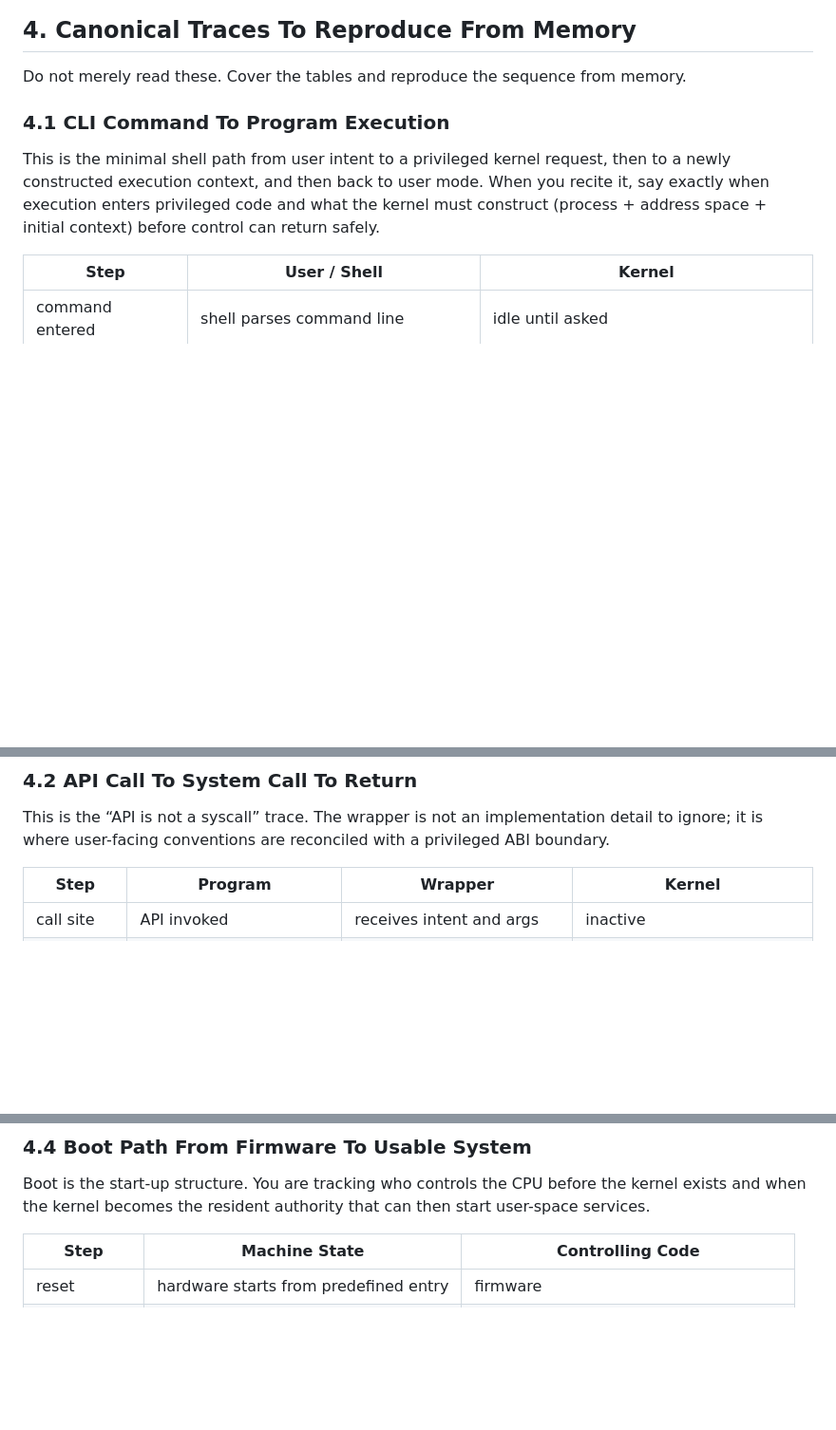
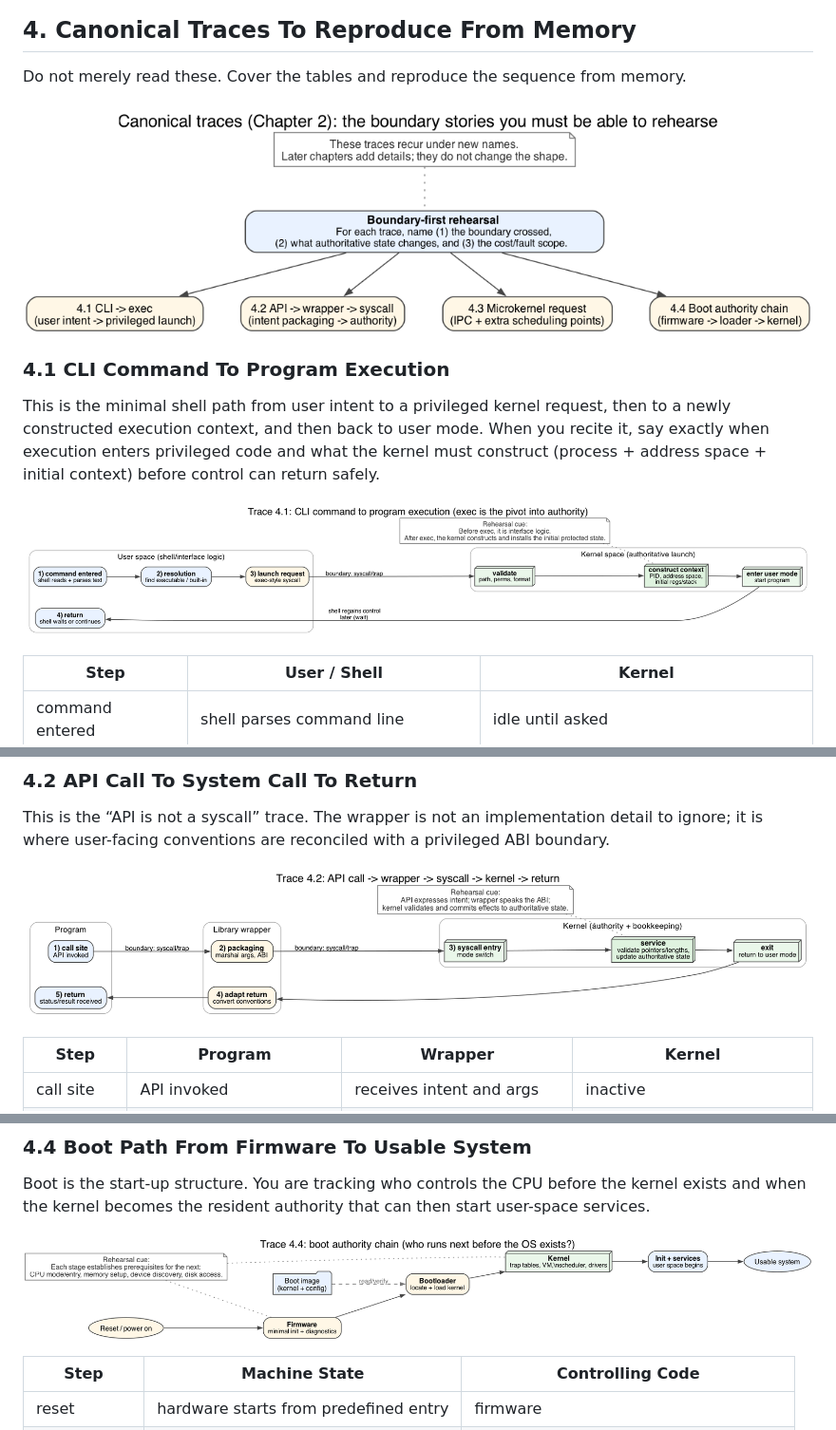
Before and after one commit to jensonp/cs143a, a Markdown page: chapter2-operating-system-structures/README.md, 3 parts joined by grey strips. Shown at 95% size. GitHub-like rendering; pictures changed too: chapter2_graphviz/fig_2_44_canonical_traces_overview_ch2.png (added), chapter2_graphviz/fig_2_45_trace_cli_to_exec.png (added), chapter2_graphviz/fig_2_46_trace_api_to_syscall_return.png (added); blank space fills up the shorter version.

Commit message:
Add Chapter 2 canonical trace diagrams

```diff
--- a/chapter2-operating-system-structures/README.md
+++ b/chapter2-operating-system-structures/README.md
@@ -718,10 +718,14 @@ Boot is therefore part of OS structure, not an afterthought.
 Do not merely read these.
 Cover the tables and reproduce the sequence from memory.
 
+![Supplement: the four canonical boundary traces to rehearse](../chapter2_graphviz/fig_2_44_canonical_traces_overview_ch2.png)
+
 ### 4.1 CLI Command To Program Execution
 
 This is the minimal shell path from user intent to a privileged kernel request, then to a newly constructed execution context, and then back to user mode.
 When you recite it, say exactly when execution enters privileged code and what the kernel must construct (process + address space + initial context) before control can return safely.
+
+![Supplement: trace 4.1 (exec boundary is the authority pivot)](../chapter2_graphviz/fig_2_45_trace_cli_to_exec.png)
 
 | Step | User / Shell | Kernel |
 | --- | --- | --- |
@@ -738,6 +742,8 @@ That “constructed state” is the concrete meaning of “program execution ser
 
 This is the “API is not a syscall” trace.
 The wrapper is not an implementation detail to ignore; it is where user-facing conventions are reconciled with a privileged ABI boundary.
+
+![Supplement: trace 4.2 (API -> wrapper -> syscall -> authority -> return)](../chapter2_graphviz/fig_2_46_trace_api_to_syscall_return.png)
 
 | Step | Program | Wrapper | Kernel |
 | --- | --- | --- | --- |
@@ -770,6 +778,8 @@ You gain fault containment, but you pay additional scheduling and IPC overhead a
 
 Boot is the start-up structure.
 You are tracking who controls the CPU before the kernel exists and when the kernel becomes the resident authority that can then start user-space services.
+
+![Supplement: trace 4.4 (boot is an authority handoff chain)](../chapter2_graphviz/fig_2_48_trace_boot_authority_chain.png)
 
 | Step | Machine State | Controlling Code |
 | --- | --- | --- |
```
Also changed, not shown: other parts of chapter2-operating-system-structures/README.md (+2 -0 lines), chapter2_graphviz/fig_2_47_trace_microkernel_ipc.png (added), 5 other files.
